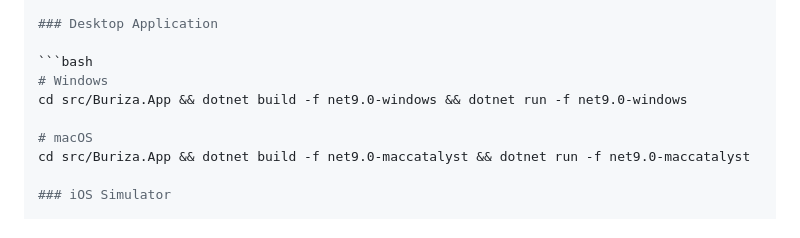
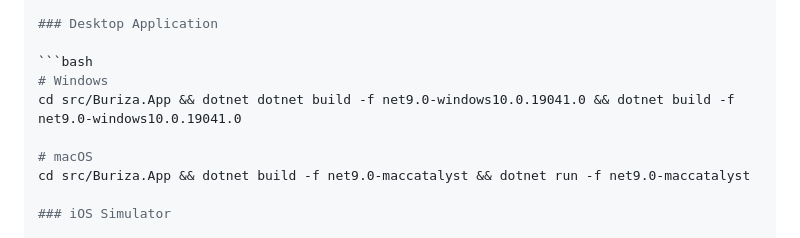
Before and after one commit to SAIB-Inc/Buriza, a Markdown page: README.md, the part around the change. GitHub-like rendering.

Commit message:
fix(docs): update build command for Windows in README.md to specify correct target framework

````diff
--- a/README.md
+++ b/README.md
@@ -96,7 +96,7 @@ cd src/Buriza.Extension && dotnet build -c Release  # Browser extension
 
 ```bash
 # Windows
-cd src/Buriza.App && dotnet build -f net9.0-windows && dotnet run -f net9.0-windows
+cd src/Buriza.App && dotnet dotnet build -f net9.0-windows10.0.19041.0 && dotnet build -f net9.0-windows10.0.19041.0
 
 # macOS
 cd src/Buriza.App && dotnet build -f net9.0-maccatalyst && dotnet run -f net9.0-maccatalyst
````
